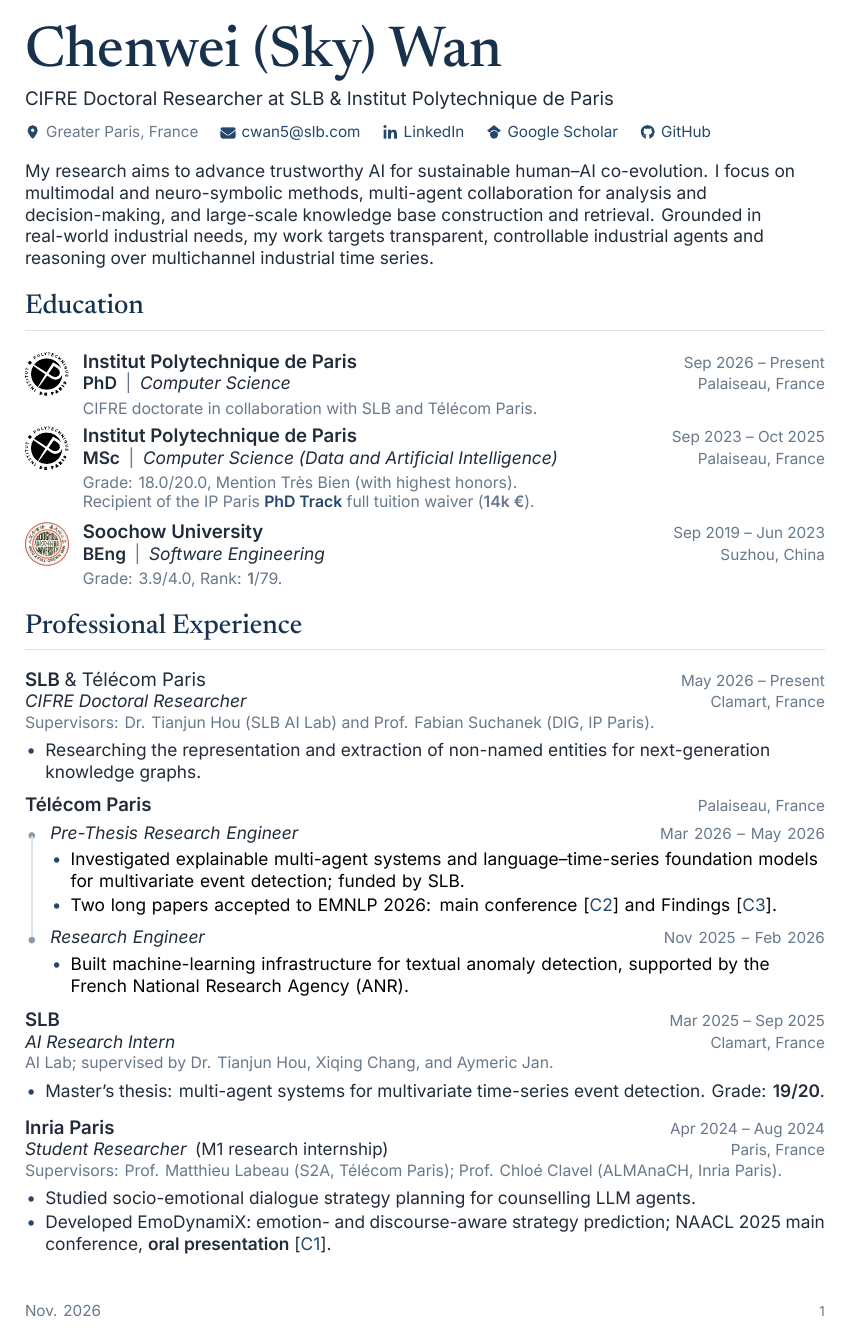
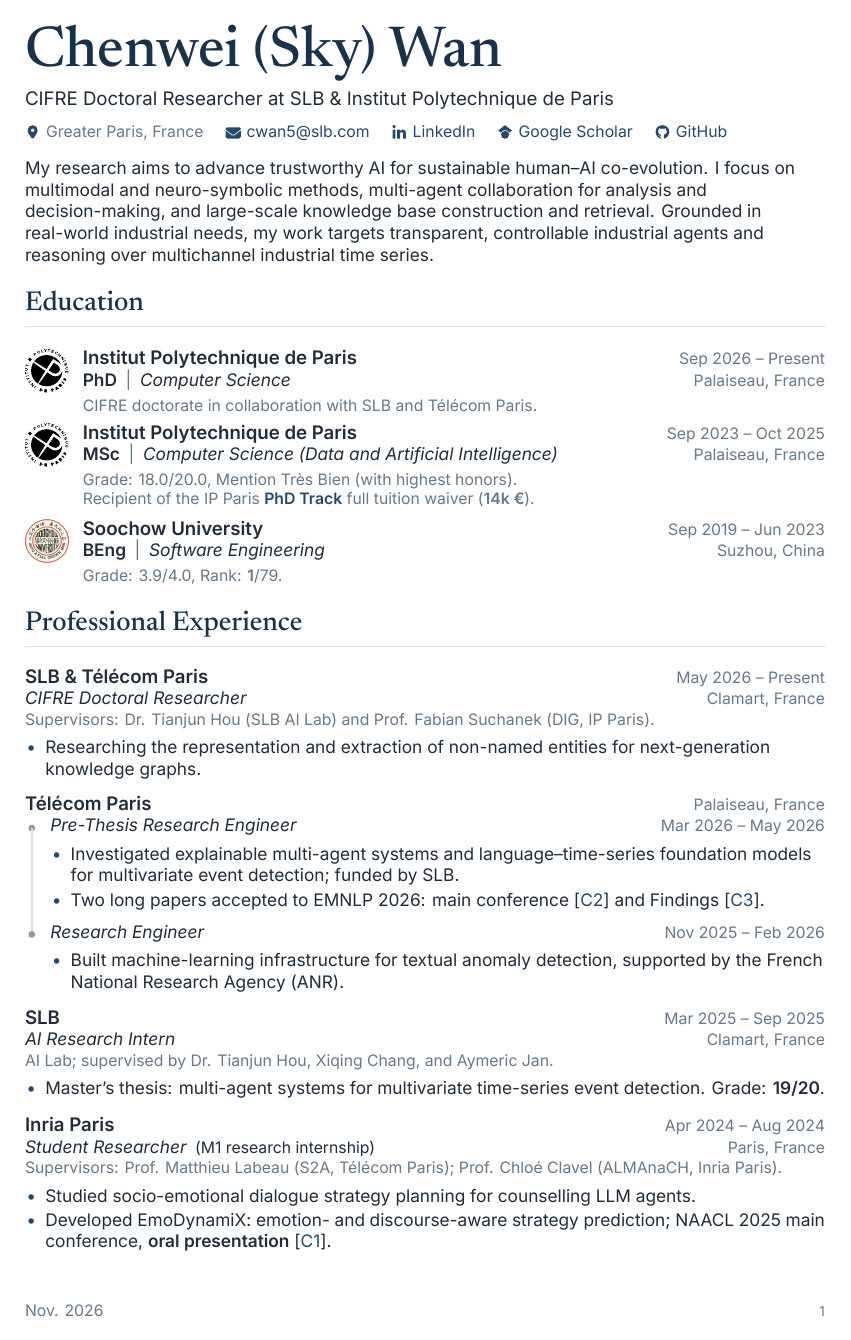
Before and after one commit to cw-wan/cw-wan-cv, a LaTeX document (main.tex, which reads cv-style.sty): page 1 of 2. Compiled offline with XeLaTeX.

Commit message:
Unify CV typography and align consecutive positions

```diff
--- a/cv-style.sty
+++ b/cv-style.sty
@@ -10,8 +10,13 @@
 \definecolor{heading}{HTML}{18324D}
 \definecolor{muted}{HTML}{66788A}
 \definecolor{hairline}{HTML}{D9E2EA}
-% Shared timestamp style: Inter Regular, 9 pt / 12 pt, muted blue-gray.
-\newcommand{\cvdate}[1]{{\normalfont\fontsize{9}{12}\selectfont\color{muted}#1}}
+% Shared summary/experience body typography, including text inside TikZ nodes.
+\newcommand{\cvbody}{\normalfont\fontsize{10.2}{12.8}\selectfont\color{ink}}
+\newcommand{\cvsmall}{\normalfont\fontsize{9.3}{11}\selectfont}
+\newcommand{\cvinstitution}[1]{{\normalfont\bfseries\fontsize{11}{14}\selectfont\color{ink}#1}}
+\newcommand{\cvsummary}[1]{{\cvbody #1\par}}
+% Shared secondary-text size; dates retain their muted blue-gray color.
+\newcommand{\cvdate}[1]{{\cvsmall\color{muted}#1}}
 \color{ink}
 \RequirePackage{enumitem}
 \RequirePackage{titlesec}
@@ -30,27 +35,27 @@
 \renewcommand{\footrulewidth}{0pt}
 \setlength{\parindent}{0pt}
 \setlength{\parskip}{1pt}
-\AtBeginDocument{\fontsize{10.2}{12.8}\selectfont}
+\AtBeginDocument{\cvbody}
 \raggedright
 \setlength{\emergencystretch}{2em}
 \titleformat{\section}{\displayfont\fontsize{16}{18}\selectfont\color{heading}}{}{0pt}{}[\vspace{4pt}{\color{hairline}\titlerule[0.45pt]}]
 \titlespacing*{\section}{0pt}{10pt}{7pt}
-\setlist[itemize]{leftmargin=12pt,label=\textcolor{accent}{\textbullet},itemsep=1.5pt,topsep=3pt,parsep=0pt,partopsep=0pt}
+\setlist[itemize]{leftmargin=12pt,label=\textcolor{accent}{\textbullet},itemsep=1.5pt,topsep=3pt,parsep=0pt,partopsep=0pt,before=\cvbody}
 % One role style for both individual appointments and grouped positions.
-\newcommand{\cvrole}[1]{{\mdseries\itshape\fontsize{10.2}{12.8}\selectfont\color{ink}#1}}
-\newcommand{\entry}[4]{\Needspace{5\baselineskip}\vspace{5pt}{\bfseries\fontsize{11}{14}\selectfont #1}\hfill\cvdate{#2}\par\vspace{-1pt}\cvrole{#3}\hfill{\fontsize{9}{12}\selectfont\color{muted}#4}\par}
-\newcommand{\detail}[1]{{\fontsize{9.3}{11}\selectfont\color{muted}#1\par}}
+\newcommand{\cvrole}[1]{{\cvbody\itshape #1}}
+\newcommand{\entry}[4]{\Needspace{5\baselineskip}\vspace{5pt}\cvinstitution{#1}\hfill\cvdate{#2}\par\vspace{-1pt}\cvrole{#3}\hfill{\cvsmall\color{muted}#4}\par}
+\newcommand{\detail}[1]{{\cvsmall\color{muted}#1\par}}
 \newcommand{\pubcite}[1]{\cite{#1}}
 \newcommand{\pubtitle}[2]{\if\relax\detokenize{#1}\relax{\color{ink}\mdseries\itshape #2}\else\href{#1}{\color{ink}\mdseries\itshape #2}\fi}
-\newcommand{\pubauthors}[1]{{\fontsize{9.5}{13}\selectfont #1}}
-\newcommand{\pubvenue}[1]{{\fontsize{9.5}{13}\selectfont\bfseries\itshape\color{accent}#1}}
-\newcommand{\pubnote}[1]{{\fontsize{9}{13}\selectfont\color{muted}#1}}
-\newcommand{\publicationlegend}{{\fontsize{9}{11}\selectfont\color{muted}%
+\newcommand{\pubauthors}[1]{{\cvbody #1}}
+\newcommand{\pubvenue}[1]{{\cvbody\bfseries\itshape\color{accent}#1}}
+\newcommand{\pubnote}[1]{{\cvsmall\color{muted}#1}}
+\newcommand{\publicationlegend}{{\cvsmall\color{muted}%
   \mbox{C = Conference paper}\qquad\mbox{J = Journal paper}\qquad
   \mbox{* = Equal contribution}\qquad
   \mbox{\textdagger{} = Corresponding author}\par}}
 \newcommand{\pubyear}[1]{\par\addvspace{5pt}\Needspace{6\baselineskip}%
-  {\fontsize{10}{12}\selectfont\bfseries\color{heading}#1\par}\nobreak\vspace{3pt}}
+  {\cvbody\bfseries\color{heading}#1\par}\nobreak\vspace{3pt}}
 \definecolor{pubshade}{HTML}{F0F4F8}
 % Keep each publication together; tint first- or equal-first-author entries.
 \NewDocumentEnvironment{pubentry}{m +b}{%
@@ -58,16 +63,16 @@
   \def\pubentrycolor{white}\ifnum#1=1\def\pubentrycolor{pubshade}\fi
   \noindent\hspace*{-3pt}\colorbox{\pubentrycolor}{%
     \begin{minipage}[t]{\dimexpr\linewidth-3pt\relax}%
-      \small\raggedright\setlength{\parskip}{2pt}#2\par
+      \noindent\cvbody\raggedright\setlength{\parskip}{2pt}#2\par
     \end{minipage}}\par
   \endgroup
 }{}
 \makeatletter
 \renewenvironment{thebibliography}[1]{%
   \list{\@biblabel{\@arabic\c@enumiv}}{\settowidth\labelwidth{C99.}\leftmargin\labelwidth\advance\leftmargin\labelsep\usecounter{enumiv}\setlength{\itemsep}{4pt}\setlength{\parsep}{2pt}\setlength{\topsep}{0pt}\setlength{\partopsep}{0pt}}%
-  \small\raggedright\clubpenalty=10000\widowpenalty=10000
+  \cvbody\raggedright\clubpenalty=10000\widowpenalty=10000
 }{\endlist}
-\renewcommand{\@biblabel}[1]{{\fontsize{9}{12}\selectfont\color{muted}#1.}}
+\renewcommand{\@biblabel}[1]{{\cvsmall\color{muted}#1.}}
 \makeatother
 
 \fancypagestyle{firstpage}{\fancyhead{}}
@@ -86,20 +91,23 @@
 \newcounter{careerposition}
 \newlength{\careertextwidth}
 \newenvironment{positiongroup}[2]{%
-  \par\addvspace{7pt}\noindent\begin{minipage}{\linewidth}
-  {\bfseries\fontsize{11}{14}\selectfont #1}\hfill{\fontsize{9}{12}\selectfont\color{muted}#2}\par\vspace{6pt}
+  \par\addvspace{5pt}\noindent\begin{minipage}{\linewidth}
+  \cvinstitution{#1}\hfill{\cvsmall\color{muted}#2}\par\vspace{2.5pt}
   \setcounter{careerposition}{0}%
   \setlength{\careertextwidth}{\dimexpr\linewidth-15pt\relax}%
   \hspace*{2pt}\begin{tikzpicture}
-}{\end{tikzpicture}\end{minipage}\par\vspace{3pt}}
+}{\end{tikzpicture}\end{minipage}\par\vspace{1pt}}
 \newcommand{\careerrole}[3]{%
   \stepcounter{careerposition}%
   \ifnum\value{careerposition}=1
     \coordinate (careerstart) at (0,0);
   \else
-    \coordinate (careerstart) at ([yshift=-9pt]careerprevious.south west);
+    \coordinate (careerstart) at ([yshift=-6pt]careerprevious.south west);
   \fi
-  \node[anchor=north west,inner sep=0pt,outer sep=0pt,text width=\careertextwidth] (careerrole\arabic{careerposition}) at (careerstart) {%
+  \node[anchor=north west,inner sep=0pt,outer sep=0pt,text width=\careertextwidth,
+    font=\cvbody,text=ink,align=flush left] (careerrole\arabic{careerposition}) at (careerstart) {%
+    % TikZ creates a minipage: restore the document's paragraph spacing here.
+    \setlength{\parskip}{1pt}%
     \cvrole{#1}\hfill\cvdate{#2}\par
     #3};
   \coordinate (careerdot\arabic{careerposition}) at ([xshift=-11pt,yshift=-5.5pt]careerrole\arabic{careerposition}.north west);
@@ -127,8 +135,8 @@
     \includegraphics[width=9mm,height=9mm,keepaspectratio]{#1}
   \end{minipage}\hspace{3mm}%
   \begin{minipage}[c]{\dimexpr\linewidth-12mm\relax}
-    {\bfseries\fontsize{11}{14}\selectfont #2}\hfill\cvdate{#3}\par
-    {\color{ink}#4}\hfill{\fontsize{9}{12}\selectfont\color{muted}#5}\par
+    \cvinstitution{#2}\hfill\cvdate{#3}\par
+    {\color{ink}#4}\hfill{\cvsmall\color{muted}#5}\par
   \end{minipage}\par\vspace{2pt}
   \noindent\hspace*{12mm}\begin{minipage}{\dimexpr\linewidth-12mm\relax}
     #6
--- a/main.tex
+++ b/main.tex
@@ -7,16 +7,16 @@
 \nocite{wan2026grammar,hou2026grounding,wan2025emodynamix}
 {\displayfont\fontsize{34}{39}\selectfont\color{heading} Chenwei (Sky) Wan}\par
 \vspace{4pt}
-{\fontsize{11}{15}\selectfont CIFRE Doctoral Researcher at SLB \& Institut Polytechnique de Paris}\par
+{\fontsize{11}{14}\selectfont CIFRE Doctoral Researcher at SLB \& Institut Polytechnique de Paris}\par
 \vspace{5pt}
-{\fontsize{9}{12}\selectfont\color{muted}%
+{\cvsmall\color{muted}%
 \contactitem{location-dot}{Greater Paris, France}\contactsep
 \href{mailto:cwan5@slb.com}{\contactitem{envelope}{cwan5@slb.com}}\contactsep
 \href{https://www.linkedin.com/in/sky-chenwei-wan/}{\contactitem{linkedin-in}{LinkedIn}}\contactsep
 \href{https://scholar.google.com/citations?user=gr6bQ8UAAAAJ}{\contactitem{google-scholar}{Google Scholar}}\contactsep
 \href{https://github.com/cw-wan}{\contactitem{github}{GitHub}}}\par
-\vspace{10pt}
-My research aims to advance trustworthy AI for sustainable human--AI co-evolution. I focus on multimodal and neuro-symbolic methods, multi-agent collaboration for analysis and decision-making, and large-scale knowledge base construction and retrieval. Grounded in real-world industrial needs, my work targets transparent, controllable industrial agents and reasoning over multichannel industrial time series.
+\vspace{8pt}
+\cvsummary{My research aims to advance trustworthy AI for sustainable human--AI co-evolution. I focus on multimodal and neuro-symbolic methods, multi-agent collaboration for analysis and decision-making, and large-scale knowledge base construction and retrieval. Grounded in real-world industrial needs, my work targets transparent, controllable industrial agents and reasoning over multichannel industrial time series.}
 
 \section{Education}
 \educationentry{assets/ip-paris.pdf}{Institut Polytechnique de Paris}{Sep 2026 -- Present}{\degreefield{PhD}{Computer Science}}{Palaiseau, France}{%
@@ -30,7 +30,7 @@
 \detail{Grade: 3.9/4.0, Rank: \textbf{1}/79.}}
 
 \section{Professional Experience}
-\entry{SLB \textnormal{\& Télécom Paris}}{May 2026 -- Present}{CIFRE Doctoral Researcher}{Clamart, France}
+\entry{SLB \& Télécom Paris}{May 2026 -- Present}{CIFRE Doctoral Researcher}{Clamart, France}
 \detail{Supervisors: Dr. Tianjun Hou (SLB AI Lab) and Prof. Fabian Suchanek (DIG, IP Paris).}
 \begin{itemize}
 \item Researching the representation and extraction of non-named entities for next-generation knowledge graphs.
@@ -55,7 +55,7 @@
 \end{itemize}
 
 \begin{samepage}
-\entry{Inria Paris}{Apr 2024 -- Aug 2024}{Student Researcher\enspace\textnormal{\small (M1 research internship)}}{Paris, France}
+\entry{Inria Paris}{Apr 2024 -- Aug 2024}{Student Researcher\enspace{\cvsmall (M1 research internship)}}{Paris, France}
 \detail{Supervisors: Prof. Matthieu Labeau (S2A, Télécom Paris); Prof. Chloé Clavel (ALMAnaCH, Inria Paris).}
 \begin{itemize}
 \item Studied socio-emotional dialogue strategy planning for counselling LLM agents.
```
Also changed, not shown: README.md, main.pdf, main.tex (22 more changed lines).
